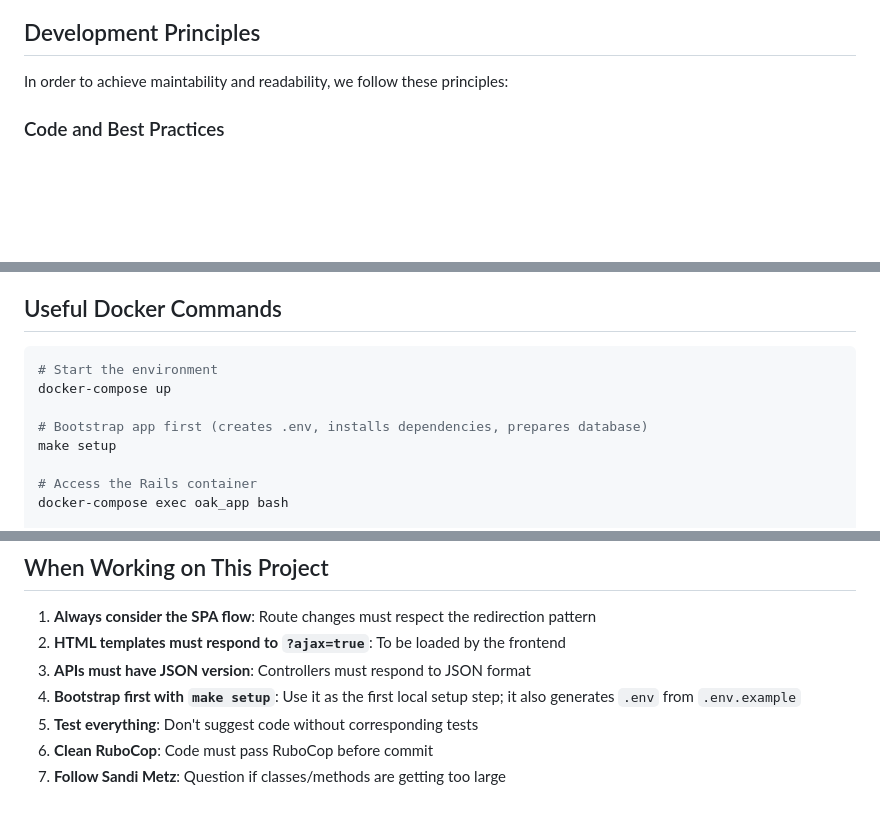
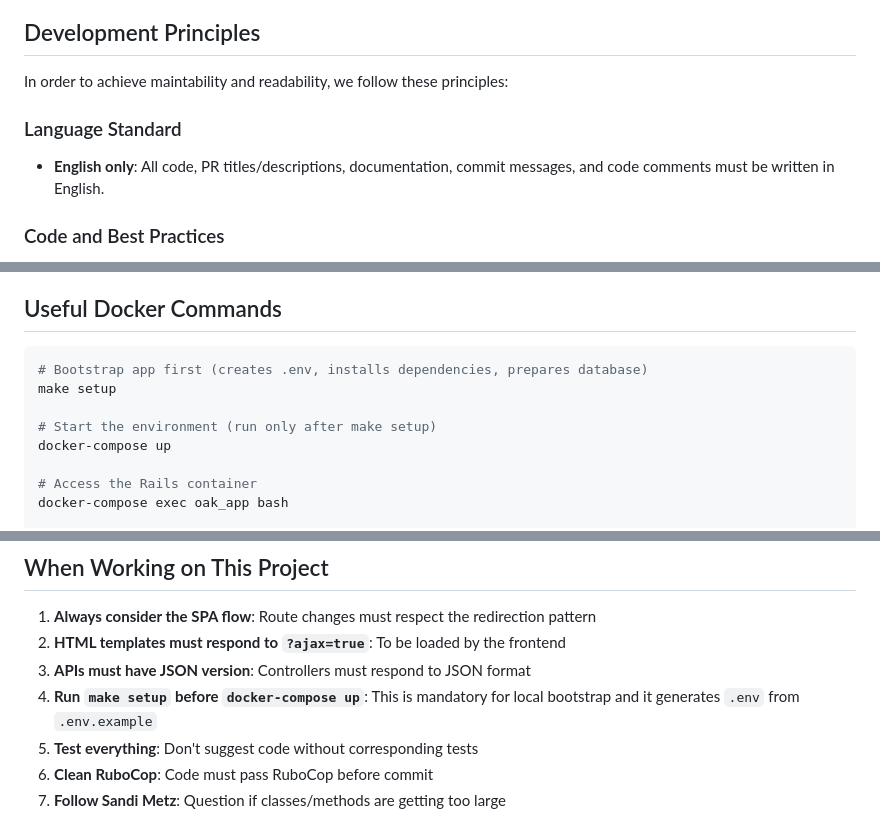
Before and after one commit to darthjee/oak, a Markdown page: .github/copilot-instructions.md, 3 parts joined by grey strips. GitHub-like rendering; blank space fills up the shorter version.

Commit message:
Update instructions

````diff
--- a/.github/copilot-instructions.md
+++ b/.github/copilot-instructions.md
@@ -59,6 +59,10 @@ AngularJS renders the page
 ## Development Principles
 
 In order to achieve maintability and readability, we follow these principles:
+
+### Language Standard
+
+- **English only**: All code, PR titles/descriptions, documentation, commit messages, and code comments must be written in English.
 
 ### Code and Best Practices
 
@@ -130,11 +134,11 @@ Frontend is served from the same Rails app, so all templates and assets are mana
 ## Useful Docker Commands
 
 ```bash
-# Start the environment
-docker-compose up
-
 # Bootstrap app first (creates .env, installs dependencies, prepares database)
 make setup
+
+# Start the environment (run only after make setup)
+docker-compose up
 
 # Access the Rails container
 docker-compose exec oak_app bash
@@ -151,7 +155,7 @@ docker-compose exec oak_app bundle exec rubocop
 1. **Always consider the SPA flow**: Route changes must respect the redirection pattern
 2. **HTML templates must respond to `?ajax=true`**: To be loaded by the frontend
 3. **APIs must have JSON version**: Controllers must respond to JSON format
-4. **Bootstrap first with `make setup`**: Use it as the first local setup step; it also generates `.env` from `.env.example`
+4. **Run `make setup` before `docker-compose up`**: This is mandatory for local bootstrap and it generates `.env` from `.env.example`
 5. **Test everything**: Don't suggest code without corresponding tests
 6. **Clean RuboCop**: Code must pass RuboCop before commit
 7. **Follow Sandi Metz**: Question if classes/methods are getting too large
````
